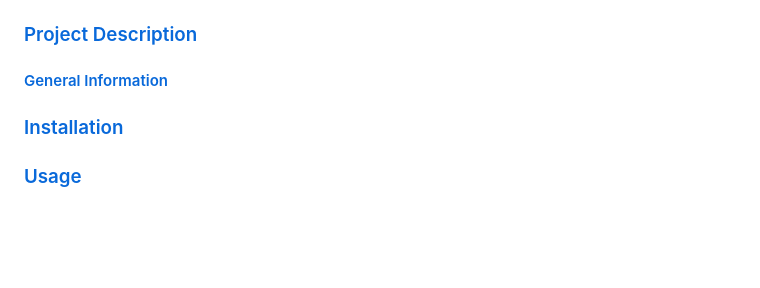
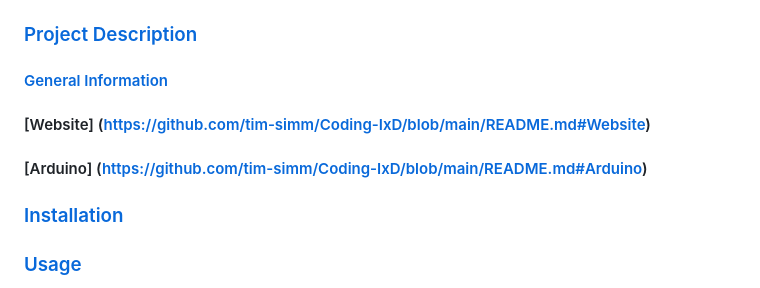
Before and after one commit to tim-simm/Coding-IxD, a Markdown page: README.md, the part around the change. GitHub-like rendering; blank space fills up the shorter version.

```diff
--- a/README.md
+++ b/README.md
@@ -7,6 +7,8 @@ The project "Eigenform"  from [Coding IxD](https://codingixd.mi.fu-berlin.de/exp
 
 ### [Project Description](https://github.com/tim-simm/Coding-IxD/blob/main/README.md#project-description)
 #### [General Information](https://github.com/tim-simm/Coding-IxD/blob/main/README.md#general-information)
+#### [Website] (https://github.com/tim-simm/Coding-IxD/blob/main/README.md#Website)
+#### [Arduino] (https://github.com/tim-simm/Coding-IxD/blob/main/README.md#Arduino)
 
 ### [Installation](https://github.com/tim-simm/Coding-IxD/blob/main/README.md#installation)
 
```
